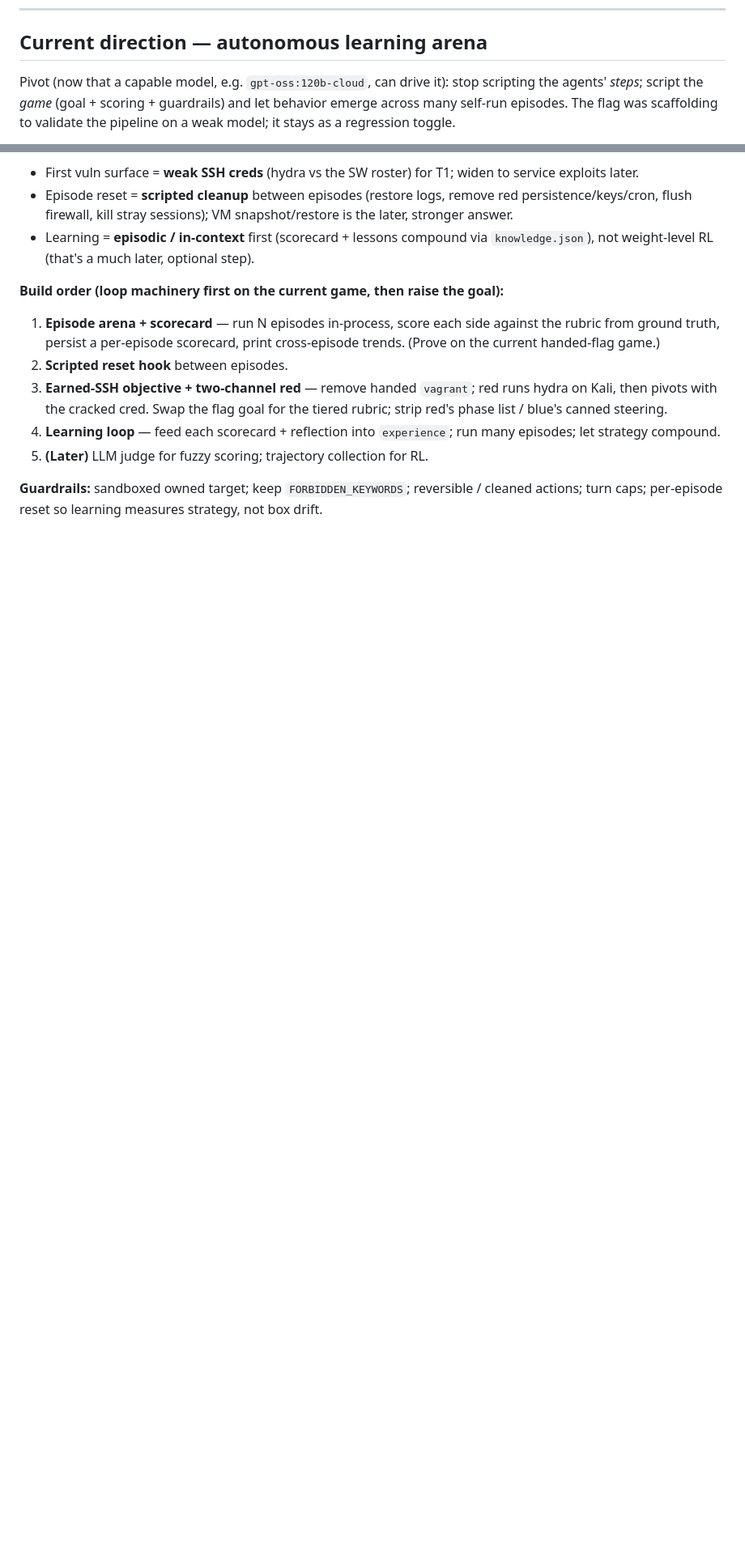
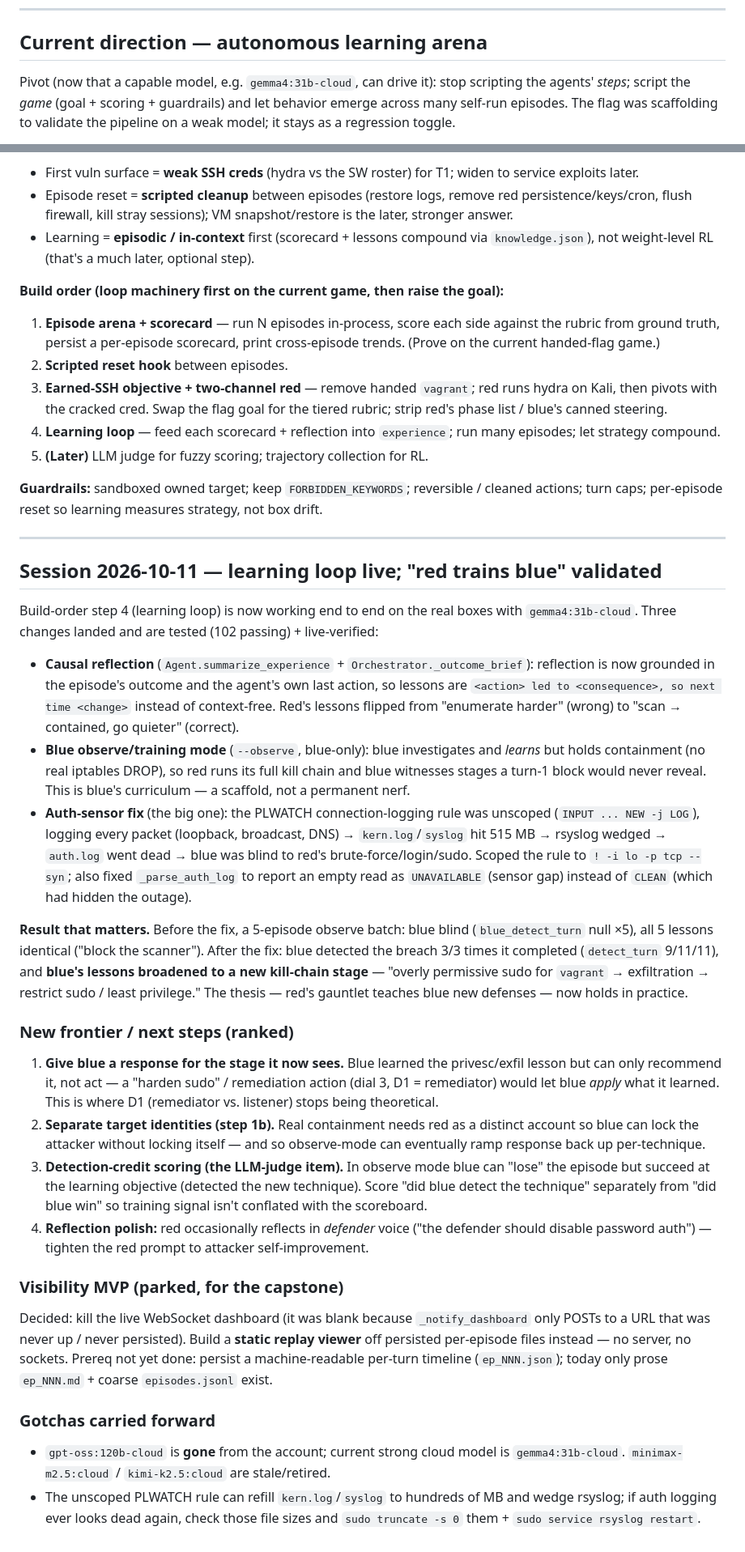
Before and after one commit to sudo-ag/PurpleLoop, a Markdown page: TODO.md, 2 parts joined by grey strips. Shown at 81% size. Rendered like a GitHub page; blank space fills up the shorter version.

Commit message:
docs(todo): capture learning-loop results, auth-sensor fix, new frontier
Co-Authored-By: Claude Opus 4.8 <noreply@anthropic.com>

```diff
--- a/TODO.md
+++ b/TODO.md
@@ -113,7 +113,7 @@ the next turn). The scoreboard now reflects reality.
 
 ## Current direction — autonomous learning arena
 
-Pivot (now that a capable model, e.g. `gpt-oss:120b-cloud`, can drive it): stop
+Pivot (now that a capable model, e.g. `gemma4:31b-cloud`, can drive it): stop
 scripting the agents' *steps*; script the *game* (goal + scoring + guardrails) and
 let behavior emerge across many self-run episodes. The flag was scaffolding to
 validate the pipeline on a weak model; it stays as a regression toggle.
@@ -154,3 +154,64 @@ happening and responds. Open objectives + open tools; minimal tactic steering.
 **Guardrails:** sandboxed owned target; keep `FORBIDDEN_KEYWORDS`; reversible /
 cleaned actions; turn caps; per-episode reset so learning measures strategy, not
 box drift.
+
+---
+
+## Session 2026-10-11 — learning loop live; "red trains blue" validated
+
+Build-order step 4 (learning loop) is now working end to end on the real boxes
+with `gemma4:31b-cloud`. Three changes landed and are tested (102 passing) + live-verified:
+
+- **Causal reflection** (`Agent.summarize_experience` + `Orchestrator._outcome_brief`):
+  reflection is now grounded in the episode's outcome and the agent's own last
+  action, so lessons are `<action> led to <consequence>, so next time <change>`
+  instead of context-free. Red's lessons flipped from "enumerate harder" (wrong)
+  to "scan → contained, go quieter" (correct).
+- **Blue observe/training mode** (`--observe`, blue-only): blue investigates and
+  *learns* but holds containment (no real iptables DROP), so red runs its full
+  kill chain and blue witnesses stages a turn-1 block would never reveal. This is
+  blue's curriculum — a scaffold, not a permanent nerf.
+- **Auth-sensor fix** (the big one): the PLWATCH connection-logging rule was
+  unscoped (`INPUT ... NEW -j LOG`), logging every packet (loopback, broadcast,
+  DNS) → `kern.log`/`syslog` hit 515 MB → rsyslog wedged → `auth.log` went dead →
+  blue was blind to red's brute-force/login/sudo. Scoped the rule to
+  `! -i lo -p tcp --syn`; also fixed `_parse_auth_log` to report an empty read as
+  `UNAVAILABLE` (sensor gap) instead of `CLEAN` (which had hidden the outage).
+
+**Result that matters.** Before the fix, a 5-episode observe batch: blue blind
+(`blue_detect_turn` null ×5), all 5 lessons identical ("block the scanner"). After
+the fix: blue detected the breach 3/3 times it completed (`detect_turn` 9/11/11),
+and **blue's lessons broadened to a new kill-chain stage** — "overly permissive
+sudo for `vagrant` → exfiltration → restrict sudo / least privilege." The
+thesis — red's gauntlet teaches blue new defenses — now holds in practice.
+
+### New frontier / next steps (ranked)
+1. **Give blue a response for the stage it now sees.** Blue learned the
+   privesc/exfil lesson but can only recommend it, not act — a "harden sudo" /
+   remediation action (dial 3, D1 = remediator) would let blue *apply* what it
+   learned. This is where D1 (remediator vs. listener) stops being theoretical.
+2. **Separate target identities (step 1b).** Real containment needs red as a
+   distinct account so blue can lock the attacker without locking itself — and so
+   observe-mode can eventually ramp response back up per-technique.
+3. **Detection-credit scoring (the LLM-judge item).** In observe mode blue can
+   "lose" the episode but succeed at the learning objective (detected the new
+   technique). Score "did blue detect the technique" separately from "did blue
+   win" so training signal isn't conflated with the scoreboard.
+4. **Reflection polish:** red occasionally reflects in *defender* voice ("the
+   defender should disable password auth") — tighten the red prompt to attacker
+   self-improvement.
+
+### Visibility MVP (parked, for the capstone)
+Decided: kill the live WebSocket dashboard (it was blank because
+`_notify_dashboard` only POSTs to a URL that was never up / never persisted).
+Build a **static replay viewer** off persisted per-episode files instead — no
+server, no sockets. Prereq not yet done: persist a machine-readable per-turn
+timeline (`ep_NNN.json`); today only prose `ep_NNN.md` + coarse `episodes.jsonl`
+exist.
+
+### Gotchas carried forward
+- `gpt-oss:120b-cloud` is **gone** from the account; current strong cloud model is
+  `gemma4:31b-cloud`. `minimax-m2.5:cloud` / `kimi-k2.5:cloud` are stale/retired.
+- The unscoped PLWATCH rule can refill `kern.log`/`syslog` to hundreds of MB and
+  wedge rsyslog; if auth logging ever looks dead again, check those file sizes and
+  `sudo truncate -s 0` them + `sudo service rsyslog restart`.
```
